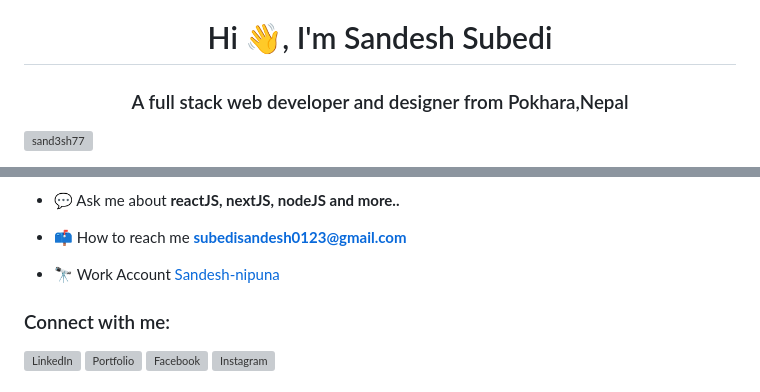
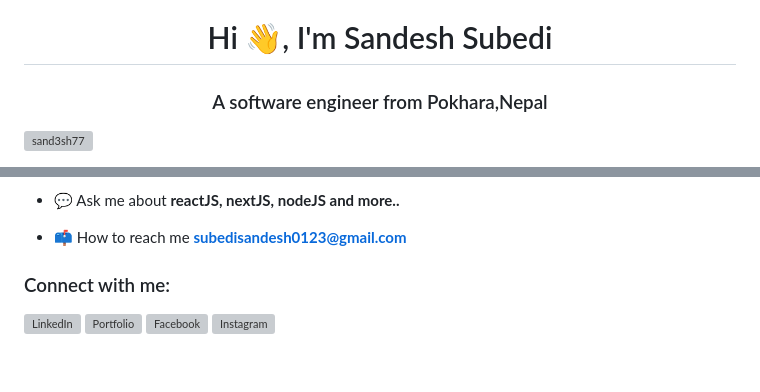
Before and after one commit to Sand3sh77/Sand3sh77, a Markdown page: README.md, 2 parts joined by grey strips. GitHub-like rendering; blank space fills up the shorter version; grey boxes are pictures that could not be loaded.

```diff
--- a/README.md
+++ b/README.md
@@ -1,5 +1,5 @@
 <h1 align="center">Hi 👋, I'm Sandesh Subedi</h1>
-<h3 align="center">A full stack web developer and designer from Pokhara,Nepal</h3>
+<h3 align="center">A software engineer from Pokhara,Nepal</h3>
 
 <p align="left"> <img src="https://komarev.com/ghpvc/?username=sand3sh77&label=Profile%20views&color=0e75b6&style=flat"
         alt="sand3sh77" /> </p>
@@ -9,8 +9,6 @@
 - 💬 Ask me about **reactJS, nextJS, nodeJS and more..**
 
 - 📫 How to reach me **subedisandesh0123@gmail.com**
-
-- 🔭 Work Account [Sandesh-nipuna](https://github.com/Sandesh-nipuna)
 
 <h3 align="left">Connect with me:</h3>
 <p align="left">
```
Also changed, not shown: other parts of README.md (+1 -1 lines).
